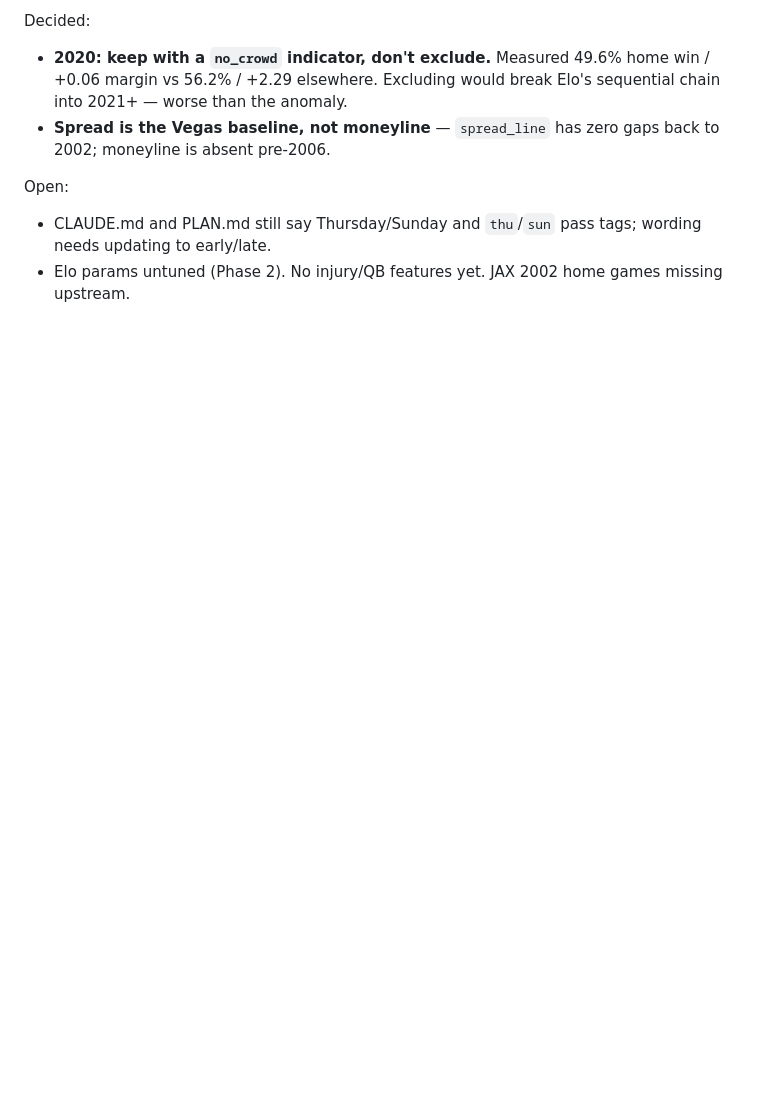
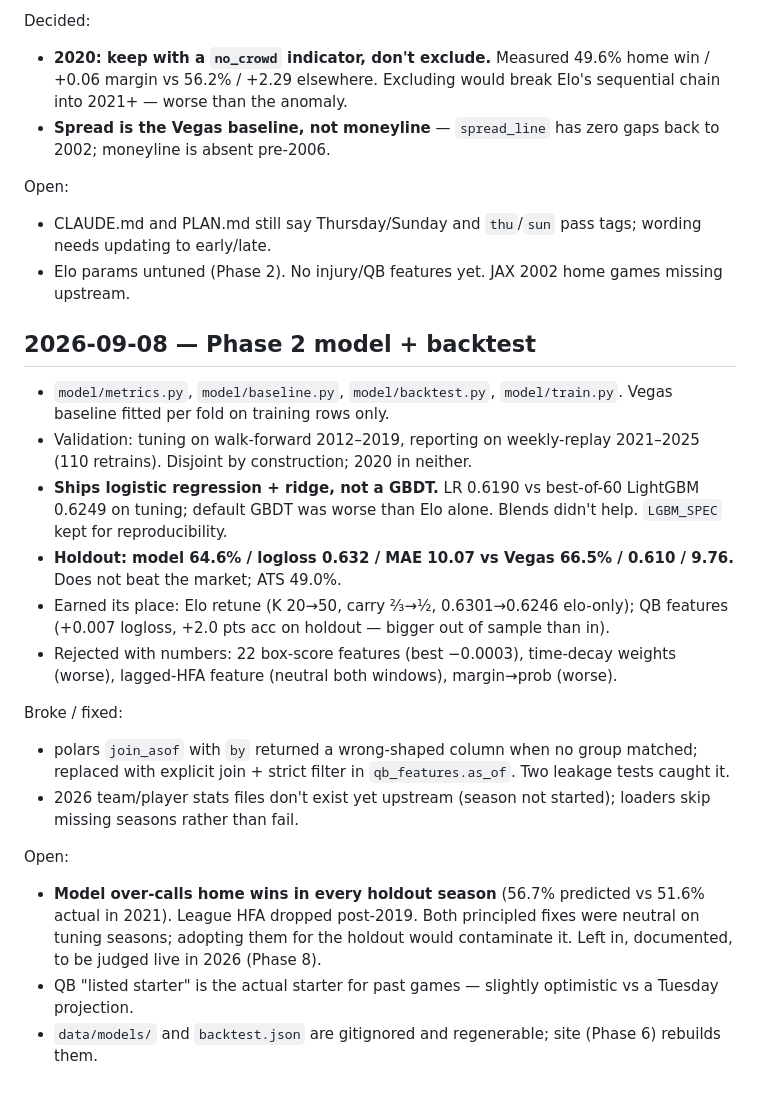
Before and after one commit to Kanishk234/nfl-game-predictor, a Markdown page: docs/LOG.md, the part around the change. GitHub-like rendering; blank space fills up the shorter version.

Commit message:
close phase 2 with model backtest report

```diff
--- a/docs/LOG.md
+++ b/docs/LOG.md
@@ -37,3 +37,21 @@ Decided:
 Open:
 - CLAUDE.md and PLAN.md still say Thursday/Sunday and `thu`/`sun` pass tags; wording needs updating to early/late.
 - Elo params untuned (Phase 2). No injury/QB features yet. JAX 2002 home games missing upstream.
+
+## 2026-09-08 — Phase 2 model + backtest
+
+- `model/metrics.py`, `model/baseline.py`, `model/backtest.py`, `model/train.py`. Vegas baseline fitted per fold on training rows only.
+- Validation: tuning on walk-forward 2012–2019, reporting on weekly-replay 2021–2025 (110 retrains). Disjoint by construction; 2020 in neither.
+- **Ships logistic regression + ridge, not a GBDT.** LR 0.6190 vs best-of-60 LightGBM 0.6249 on tuning; default GBDT was worse than Elo alone. Blends didn't help. `LGBM_SPEC` kept for reproducibility.
+- **Holdout: model 64.6% / logloss 0.632 / MAE 10.07 vs Vegas 66.5% / 0.610 / 9.76.** Does not beat the market; ATS 49.0%.
+- Earned its place: Elo retune (K 20→50, carry ⅔→½, 0.6301→0.6246 elo-only); QB features (+0.007 logloss, +2.0 pts acc on holdout — bigger out of sample than in).
+- Rejected with numbers: 22 box-score features (best −0.0003), time-decay weights (worse), lagged-HFA feature (neutral both windows), margin→prob (worse).
+
+Broke / fixed:
+- polars `join_asof` with `by` returned a wrong-shaped column when no group matched; replaced with explicit join + strict filter in `qb_features.as_of`. Two leakage tests caught it.
+- 2026 team/player stats files don't exist yet upstream (season not started); loaders skip missing seasons rather than fail.
+
+Open:
+- **Model over-calls home wins in every holdout season** (56.7% predicted vs 51.6% actual in 2021). League HFA dropped post-2019. Both principled fixes were neutral on tuning seasons; adopting them for the holdout would contaminate it. Left in, documented, to be judged live in 2026 (Phase 8).
+- QB "listed starter" is the actual starter for past games — slightly optimistic vs a Tuesday projection.
+- `data/models/` and `backtest.json` are gitignored and regenerable; site (Phase 6) rebuilds them.
```
Also changed, not shown: docs/reports/phase2_model_backtest.md (added, +139 -0 lines).
